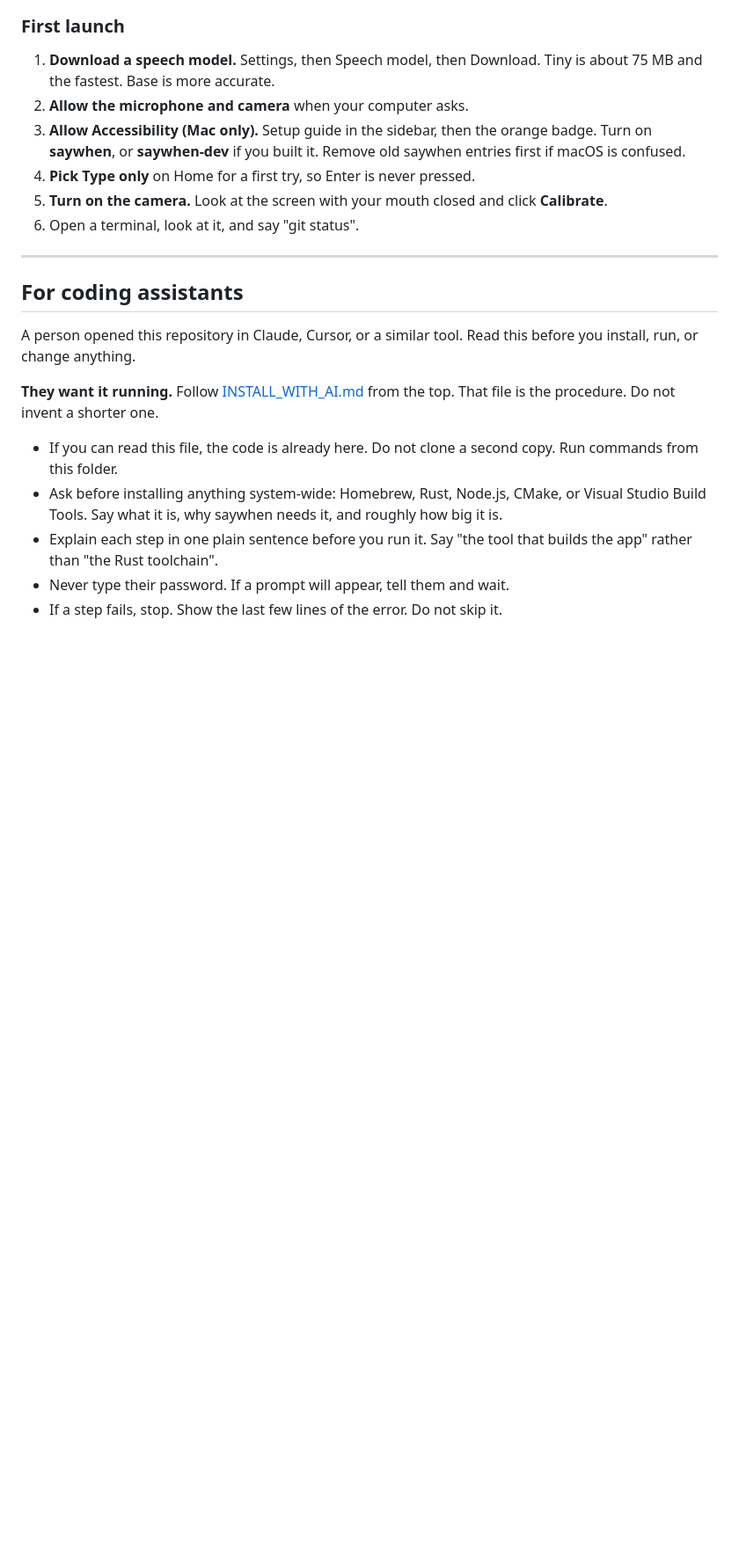
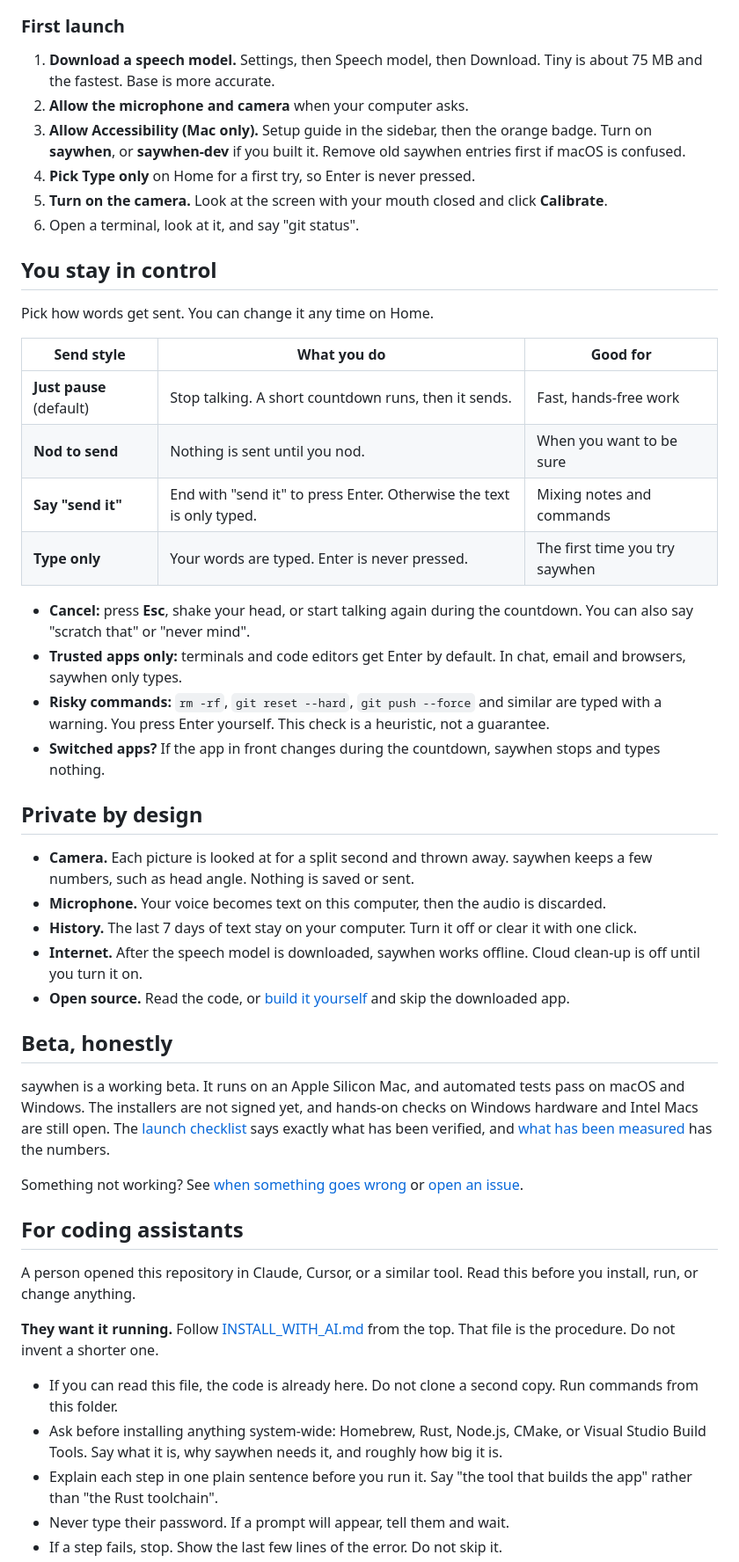
Before and after one commit to ansarbuilds/saywhen, a Markdown page: README.md, the part around one of its changes. Shown at 88% size. GitHub-like rendering; blank space fills up the shorter version.

```diff
--- a/README.md
+++ b/README.md
@@ -160,7 +119,35 @@ The first run downloads the camera model (about 4 MB) and can take 5 to 15 minut
 5. **Turn on the camera.** Look at the screen with your mouth closed and click **Calibrate**.
 6. Open a terminal, look at it, and say "git status".
 
----
+## You stay in control
+
+Pick how words get sent. You can change it any time on Home.
+
+| Send style | What you do | Good for |
+| --- | --- | --- |
+| **Just pause** (default) | Stop talking. A short countdown runs, then it sends. | Fast, hands-free work |
+| **Nod to send** | Nothing is sent until you nod. | When you want to be sure |
+| **Say "send it"** | End with "send it" to press Enter. Otherwise the text is only typed. | Mixing notes and commands |
+| **Type only** | Your words are typed. Enter is never pressed. | The first time you try saywhen |
+
+- **Cancel:** press **Esc**, shake your head, or start talking again during the countdown. You can also say "scratch that" or "never mind".
+- **Trusted apps only:** terminals and code editors get Enter by default. In chat, email and browsers, saywhen only types.
+- **Risky commands:** `rm -rf`, `git reset --hard`, `git push --force` and similar are typed with a warning. You press Enter yourself. This check is a heuristic, not a guarantee.
+- **Switched apps?** If the app in front changes during the countdown, saywhen stops and types nothing.
+
+## Private by design
+
+- **Camera.** Each picture is looked at for a split second and thrown away. saywhen keeps a few numbers, such as head angle. Nothing is saved or sent.
+- **Microphone.** Your voice becomes text on this computer, then the audio is discarded.
+- **History.** The last 7 days of text stay on your computer. Turn it off or clear it with one click.
+- **Internet.** After the speech model is downloaded, saywhen works offline. Cloud clean-up is off until you turn it on.
+- **Open source.** Read the code, or [build it yourself](#build-it-yourself) and skip the downloaded app.
+
+## Beta, honestly
+
+saywhen is a working beta. It runs on an Apple Silicon Mac, and automated tests pass on macOS and Windows. The installers are not signed yet, and hands-on checks on Windows hardware and Intel Macs are still open. The [launch checklist](docs/LAUNCH_CHECKLIST.md) says exactly what has been verified, and [what has been measured](docs/MEASUREMENTS.md) has the numbers.
+
+Something not working? See [when something goes wrong](docs/TROUBLESHOOTING.md) or [open an issue](https://github.com/ansarbuilds/saywhen/issues/new/choose).
 
 ## For coding assistants
 
```
Also changed, not shown: other parts of README.md (+43 -132 lines), docs/MEASUREMENTS.md (added, +21 -0 lines), docs/README.md (+3 -1 lines), docs/TROUBLESHOOTING.md (added, +12 -0 lines), docs/visuals/README.md (+1 -0 lines), docs/visuals/app.jpg (added), docs/visuals/hero.jpg (added), docs/visuals/steps.jpg (added), 2 other files.
